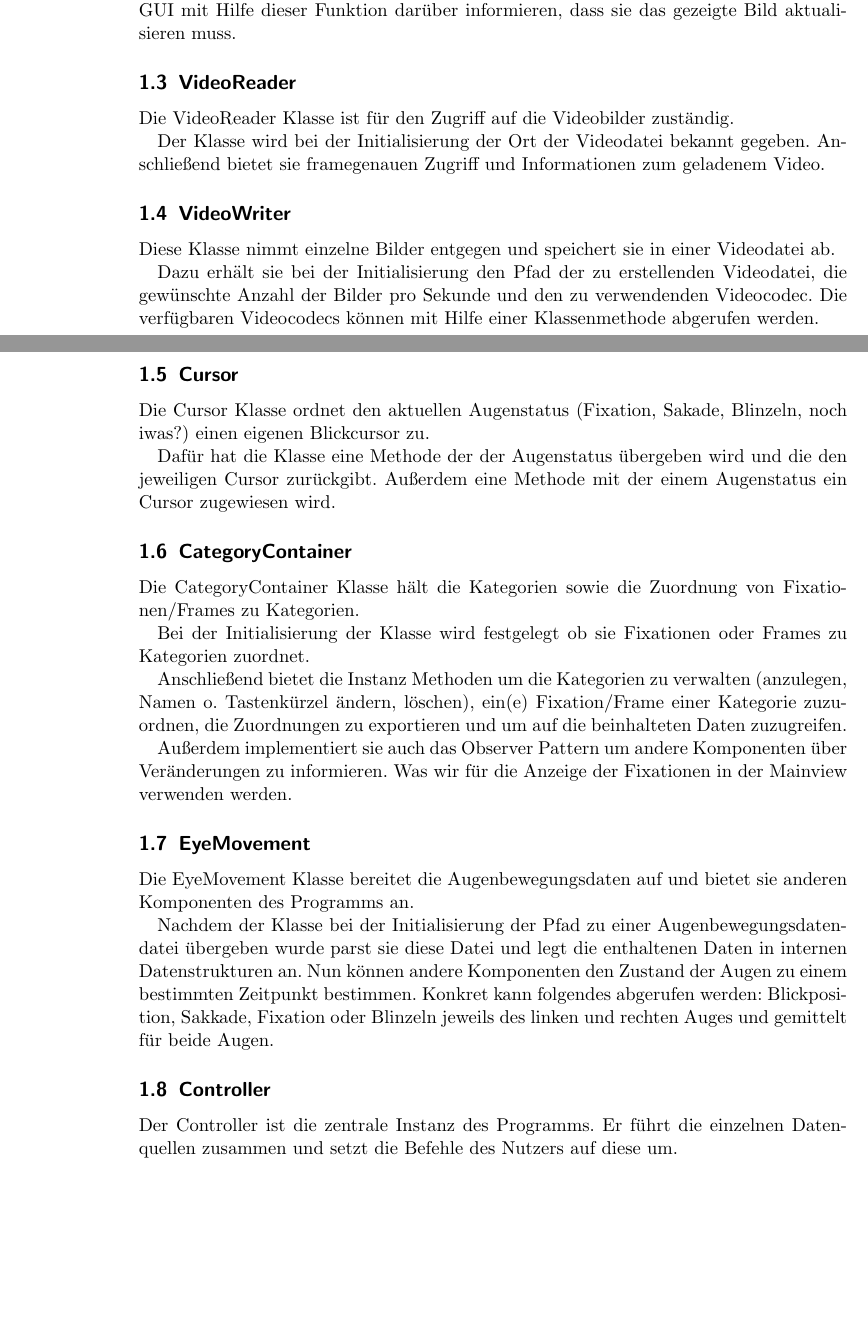
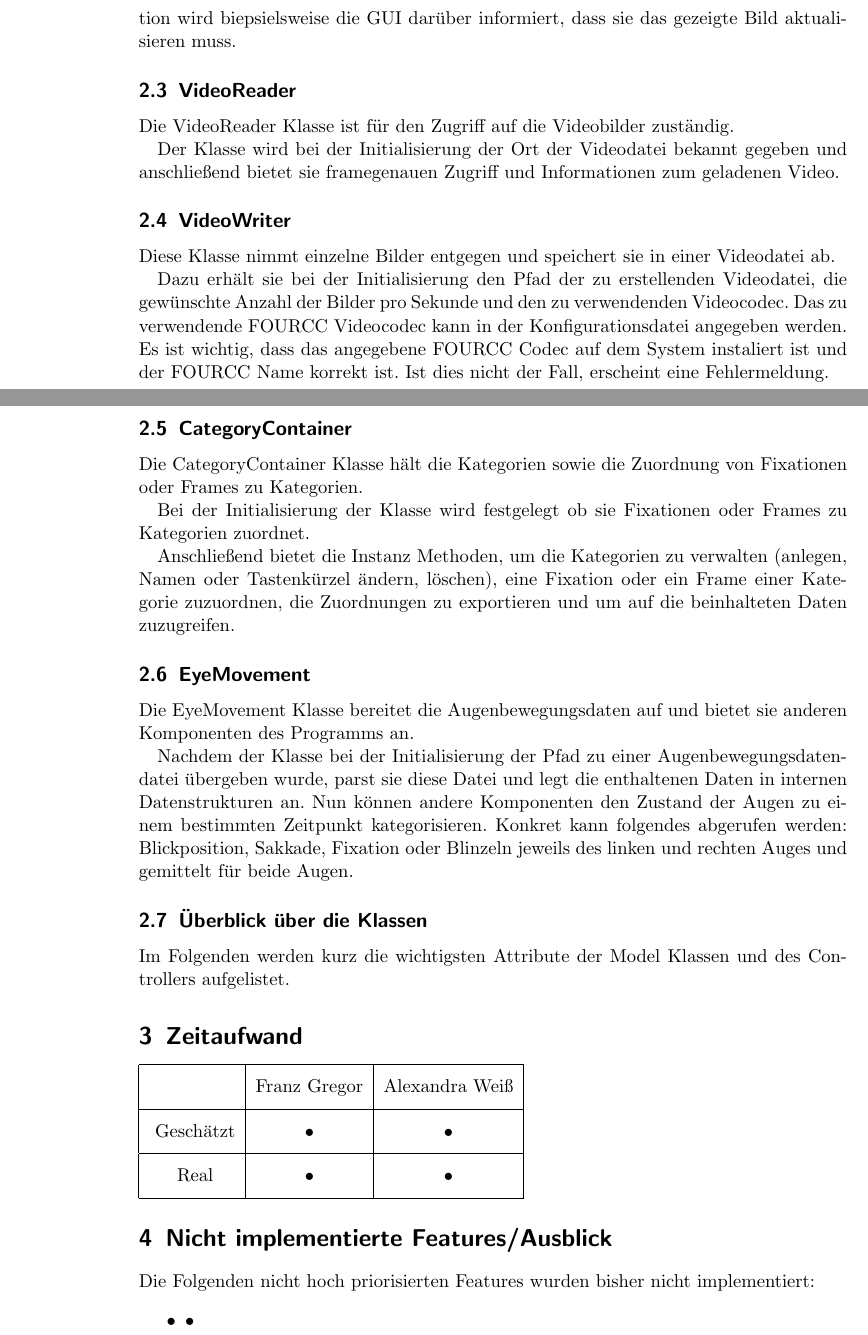
Before and after one commit to KopierKatze/FixCat, a LaTeX document (doc/entwicklerdoku_draft.tex): two parts of pages 4 and 5 of 6, joined at a grey line, cut so that both start at the same text, the shorter picture padded with empty space. Compiled offline with pdfLaTeX.

Commit message:
more documentation...

```diff
--- a/doc/entwicklerdoku_draft.tex
+++ b/doc/entwicklerdoku_draft.tex
@@ -5,7 +5,7 @@
 \usetikzlibrary{arrows, positioning}
 \usepackage{pgf-umlcd}
 \title{Entwicklerdokumentation pyPsy}
-\author{Alexandra Weiss und Franz Gregor}
+\author{Franz Gregor und Alexandra Weiss}
 \date{\today}
 \makeindex
 
@@ -92,41 +86,33 @@ Alle Komponenten greifen direkt oder indirekt auf diese Instanz zur\"uck wenn si
 
-Zeitabh\"angige Komponenten k\"onnen \"uber die Funktion $register(function)$ gem\"aß des Observer Patterns \"uber eine Ver\"anderung der Zeit informiert werden.
-Wir werden die GUI mit Hilfe dieser Funktion dar\"uber informieren, dass sie das gezeigte Bild aktualisieren muss.
+Zeitabhängige Komponenten können über die Funktion $register(function)$ gemäß des "`Observer Patterns"' über eine Veränderung der Zeit informiert werden.
+Mit dieser Funktion wird biepsielsweise die GUI darüber informiert, dass sie das gezeigte Bild aktualisieren muss.
 
 \subsection{VideoReader}
-Die VideoReader Klasse ist f\"ur den Zugriff auf die Videobilder zust\"andig.
+Die VideoReader Klasse ist für den Zugriff auf die Videobilder zuständig.
 
-Der Klasse wird bei der Initialisierung der Ort der Videodatei bekannt gegeben.
-Anschließend bietet sie framegenauen Zugriff und Informationen zum geladenem Video.
+Der Klasse wird bei der Initialisierung der Ort der Videodatei bekannt gegeben und anschließend bietet sie framegenauen Zugriff und Informationen zum geladenen Video.
 
 \subsection{VideoWriter}
 Diese Klasse nimmt einzelne Bilder entgegen und speichert sie in einer Videodatei ab.
 
 Dazu erhält sie bei der Initialisierung den Pfad der zu erstellenden Videodatei, die gewünschte Anzahl der Bilder pro Sekunde und den zu verwendenden Videocodec.
-Die verfügbaren Videocodecs können mit Hilfe einer Klassenmethode abgerufen werden.
-
-\subsection{Cursor}
-Die Cursor Klasse ordnet den aktuellen Augenstatus (Fixation, Sakade, Blinzeln, noch iwas?) einen eigenen Blickcursor zu.
-
-Dafür hat die Klasse eine Methode der der Augenstatus übergeben wird und die den jeweiligen Cursor zurückgibt. Außerdem eine Methode mit der einem Augenstatus ein Cursor zugewiesen wird.
+Das zu verwendende FOURCC Videocodec kann in der Konfigurationsdatei angegeben werden. Es ist wichtig, dass das angegebene FOURCC Codec auf dem System instaliert ist und der FOURCC Name korrekt ist. Ist dies nicht der Fall, erscheint eine Fehlermeldung.
 
 \subsection{CategoryContainer}
-Die CategoryContainer Klasse hält die Kategorien sowie die Zuordnung von Fixationen/Frames zu Kategorien.
+Die CategoryContainer Klasse hält die Kategorien sowie die Zuordnung von Fixationen oder Frames zu Kategorien.
 
 Bei der Initialisierung der Klasse wird festgelegt ob sie Fixationen oder Frames zu Kategorien zuordnet.
 
-Anschließend bietet die Instanz Methoden um die Kategorien zu verwalten (anzulegen, Namen o. Tastenkürzel ändern, löschen), ein(e) Fixation/Frame einer Kategorie zuzuordnen, die Zuordnungen zu exportieren und um auf die beinhalteten Daten zuzugreifen.
-
-Außerdem implementiert sie auch das Observer Pattern um andere Komponenten über Veränderungen zu informieren. Was wir für die Anzeige der Fixationen in der Mainview verwenden werden.
+Anschließend bietet die Instanz Methoden, um die Kategorien zu verwalten (anlegen, Namen oder Tastenkürzel ändern, löschen), eine Fixation oder ein Frame einer Kategorie zuzuordnen, die Zuordnungen zu exportieren und um auf die beinhalteten Daten zuzugreifen.
 
 \subsection{EyeMovement}
 Die EyeMovement Klasse bereitet die Augenbewegungsdaten auf und bietet sie anderen Komponenten des Programms an.
 
-Nachdem der Klasse bei der Initialisierung der Pfad zu einer Augenbewegungsdatendatei übergeben wurde parst sie diese Datei und legt die enthaltenen Daten in internen Datenstrukturen an. Nun können andere Komponenten den Zustand der Augen zu einem bestimmten Zeitpunkt bestimmen. Konkret kann folgendes abgerufen werden: Blickposition, Sakkade, Fixation oder Blinzeln jeweils des linken und rechten Auges und gemittelt für beide Augen.
+Nachdem der Klasse bei der Initialisierung der Pfad zu einer Augenbewegungsdatendatei übergeben wurde, parst sie diese Datei und legt die enthaltenen Daten in internen Datenstrukturen an. Nun können andere Komponenten den Zustand der Augen zu einem bestimmten Zeitpunkt kategorisieren. Konkret kann folgendes abgerufen werden: Blickposition, Sakkade, Fixation oder Blinzeln jeweils des linken und rechten Auges und gemittelt für beide Augen.
 
-\subsection{Controller}
-Der Controller ist die zentrale Instanz des Programms. Er führt die einzelnen Datenquellen zusammen und setzt die Befehle des Nutzers auf diese um.
-
+\subsection{Überblick über die Klassen}
+Im Folgenden werden kurz die wichtigsten Attribute der Model Klassen und des Controllers aufgelistet.
+%TODO!!!
 \begin{figure}[hb]
   \begin{tikzpicture}
     \begin{class}{VideoContainer}{0,0}
@@ -182,4 +168,21 @@ Der Controller ist die zentrale Instanz des Programms. Er führt die einzelnen D
   \end{tikzpicture}
   \caption{Entwurf der Klassen}
 \end{figure}
+
+\section{Zeitaufwand}
+%TODO!!!
+\begin{tabular}{|c|c|c|}
+\hline \rule[-2ex]{0pt}{5.5ex}  & Franz Gregor & Alexandra Weiß \\
+\hline \rule[-2ex]{0pt}{5.5ex} Geschätzt & • & • \\
+\hline \rule[-2ex]{0pt}{5.5ex} Real & • & • \\
+\hline
+\end{tabular}
+
+\section{Nicht implementierte Features/Ausblick}
+Die Folgenden nicht hoch priorisierten Features wurden bisher nicht
+implementiert:
+%TODO!!!
+\begin{itemize}
+\item •
+\end{itemize}
 \end{document}
```
Also changed, not shown: doc/entwicklerdoku_draft.tex (28 more changed lines).
